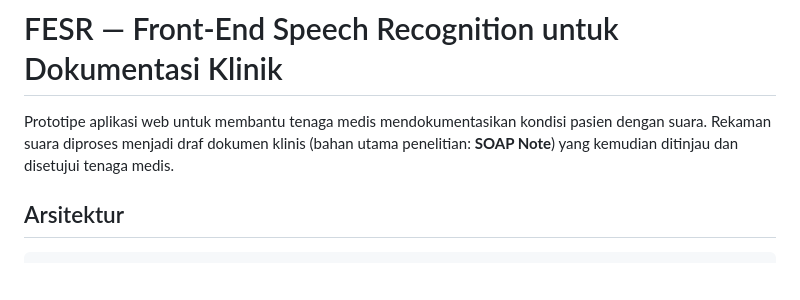
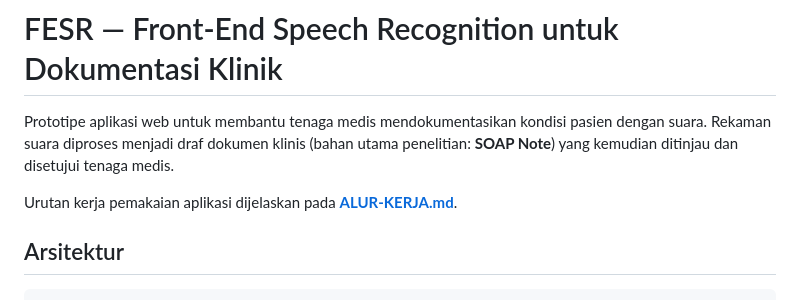
Before and after one commit to saefulnurdin/FESR-SOAP-, a Markdown page: README.md, the part around the change. Drawn GitHub-style; blank space fills up the shorter version.

```diff
--- a/README.md
+++ b/README.md
@@ -4,6 +4,8 @@ Prototipe aplikasi web untuk membantu tenaga medis mendokumentasikan kondisi
 pasien dengan suara. Rekaman suara diproses menjadi draf dokumen klinis
 (bahan utama penelitian: **SOAP Note**) yang kemudian ditinjau dan disetujui
 tenaga medis.
+
+Urutan kerja pemakaian aplikasi dijelaskan pada **[ALUR-KERJA.md](ALUR-KERJA.md)**.
 
 ## Arsitektur
 
```
Also changed, not shown: ALUR-KERJA.md (added, +269 -0 lines).
